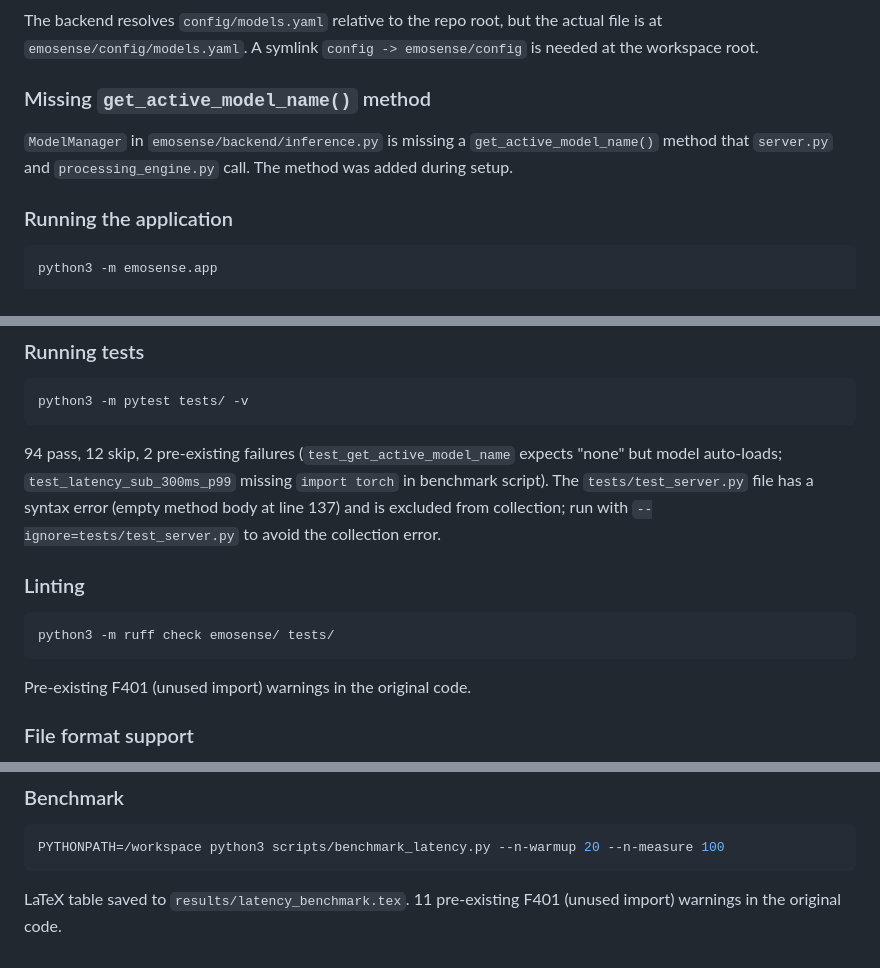
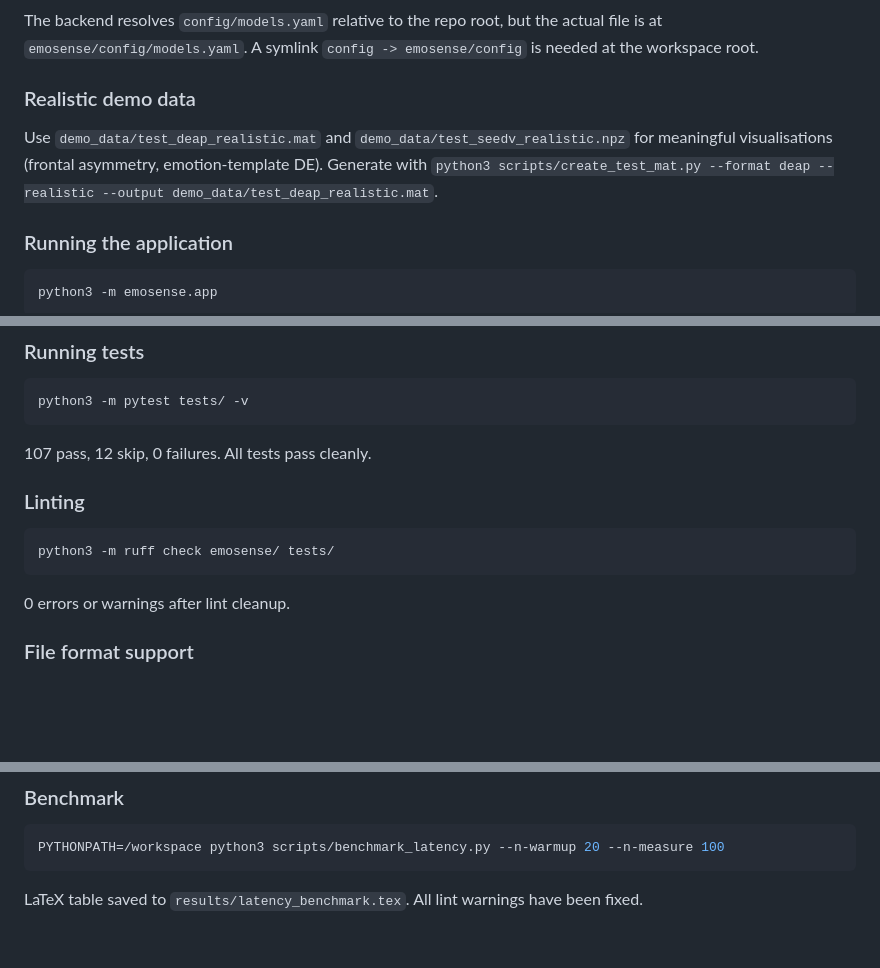
Before and after one commit to beili16796/emosense, a Markdown page: AGENTS.md, 3 parts joined by grey strips. Drawn GitHub-style; blank space fills up the shorter version.

Commit message:
docs: update AGENTS.md to reflect fixed test/lint state
- Tests: 107 pass, 12 skip, 0 failures
- Lint: 0 errors after cleanup
- Replace missing method note with realistic demo data note

Co-authored-by: kfsaghak <beili16796@users.noreply.github.com>

````diff
--- a/AGENTS.md
+++ b/AGENTS.md
@@ -22,9 +22,9 @@ Use `gradio==4.42.0` and `huggingface_hub<0.25` for compatibility. Additionally,
 
 The backend resolves `config/models.yaml` relative to the repo root, but the actual file is at `emosense/config/models.yaml`. A symlink `config -> emosense/config` is needed at the workspace root.
 
-### Missing `get_active_model_name()` method
+### Realistic demo data
 
-`ModelManager` in `emosense/backend/inference.py` is missing a `get_active_model_name()` method that `server.py` and `processing_engine.py` call. The method was added during setup.
+Use `demo_data/test_deap_realistic.mat` and `demo_data/test_seedv_realistic.npz` for meaningful visualisations (frontal asymmetry, emotion-template DE). Generate with `python3 scripts/create_test_mat.py --format deap --realistic --output demo_data/test_deap_realistic.mat`.
 
 ### Running the application
 
@@ -44,7 +44,7 @@ python3 scripts/generate_demo_checkpoints.py
 python3 -m pytest tests/ -v
 ```
 
-94 pass, 12 skip, 2 pre-existing failures (`test_get_active_model_name` expects "none" but model auto-loads; `test_latency_sub_300ms_p99` missing `import torch` in benchmark script). The `tests/test_server.py` file has a syntax error (empty method body at line 137) and is excluded from collection; run with `--ignore=tests/test_server.py` to avoid the collection error.
+107 pass, 12 skip, 0 failures. All tests pass cleanly.
 
 ### Linting
 
@@ -52,7 +52,7 @@ python3 -m pytest tests/ -v
 python3 -m ruff check emosense/ tests/
 ```
 
-Pre-existing F401 (unused import) warnings in the original code.
+0 errors or warnings after lint cleanup.
 
 ### File format support
 
@@ -76,4 +76,4 @@ PYTHONPATH=/workspace python3 scripts/benchmark_latency.py --n-warmup 20 --n-mea
 ```
 
 LaTeX table saved to `results/latency_benchmark.tex`.
-11 pre-existing F401 (unused import) warnings in the original code.
+All lint warnings have been fixed.
````
